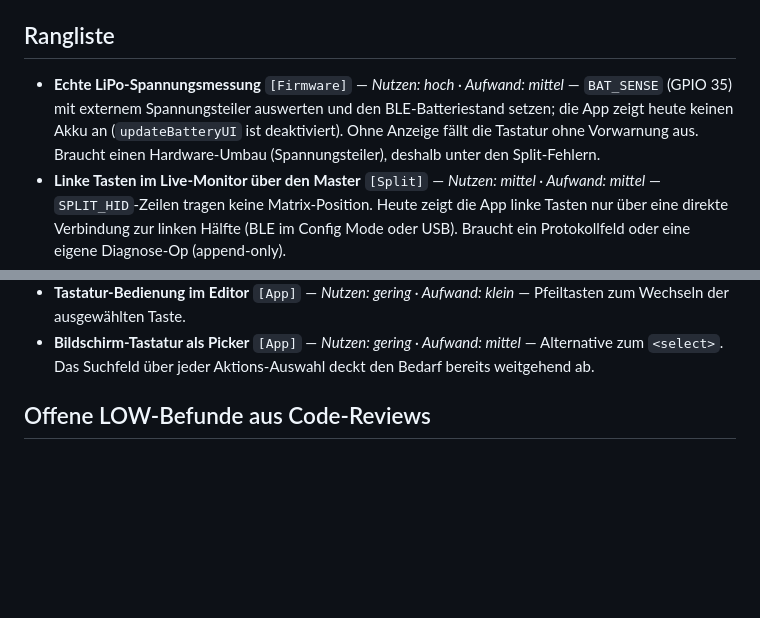
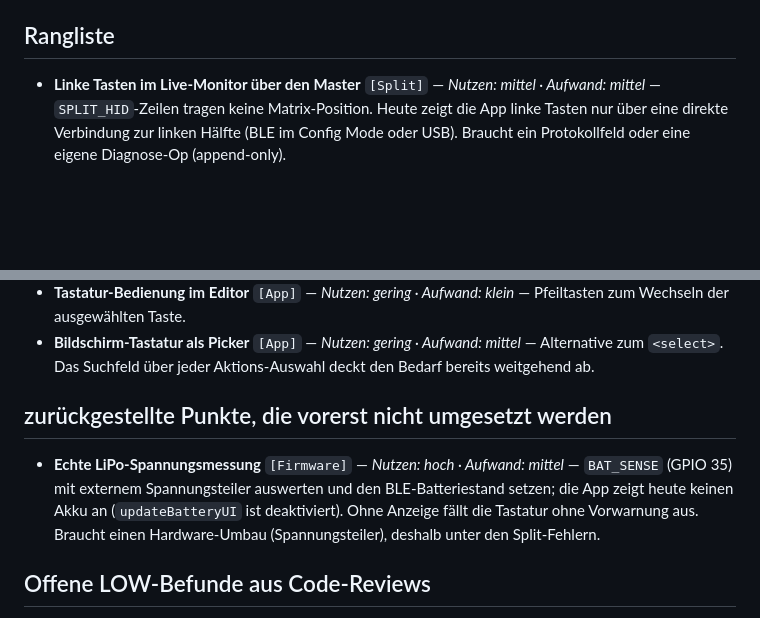
Before and after one commit to maorun/dactyl-configurator, a Markdown page: docs/ideas.md, 2 parts joined by grey strips. Drawn GitHub-style; blank space fills up the shorter version.

```diff
--- a/docs/ideas.md
+++ b/docs/ideas.md
@@ -18,7 +18,6 @@ Gesammelte Verbesserungsideen für spätere Arbeit. Erledigte Punkte verweisen a
 
 ## Rangliste
 
-- **Echte LiPo-Spannungsmessung** `[Firmware]` — *Nutzen: hoch · Aufwand: mittel* — `BAT_SENSE` (GPIO 35) mit externem Spannungsteiler auswerten und den BLE-Batteriestand setzen; die App zeigt heute keinen Akku an (`updateBatteryUI` ist deaktiviert). Ohne Anzeige fällt die Tastatur ohne Vorwarnung aus. Braucht einen Hardware-Umbau (Spannungsteiler), deshalb unter den Split-Fehlern.
 - **Linke Tasten im Live-Monitor über den Master** `[Split]` — *Nutzen: mittel · Aufwand: mittel* — `SPLIT_HID`-Zeilen tragen keine Matrix-Position. Heute zeigt die App linke Tasten nur über eine direkte Verbindung zur linken Hälfte (BLE im Config Mode oder USB). Braucht ein Protokollfeld oder eine eigene Diagnose-Op (append-only).
 - **Reines Matrix-Event für Diagnose** `[Firmware]` — *Nutzen: mittel · Aufwand: klein* — Eine `MATRIX:`-Zeile unabhängig von der Belegung; heute sendet `dispatchPress` kein `KEY_PRESS` für Tasten mit Aktion `0`. Voraussetzung für den nächsten Eintrag.
 - **Matrix-Test für leere Tasten** `[App]` — *Nutzen: mittel · Aufwand: klein* — Im Test-Modus das reine Matrix-Event der Firmware nutzen (oder Ebene 0 erzwingen). Hilft beim Löten und bei Wackelkontakten. Hängt vom Matrix-Event ab.
@@ -33,6 +32,10 @@ Gesammelte Verbesserungsideen für spätere Arbeit. Erledigte Punkte verweisen a
 - **Gemeinsame Matrix-Konstanten** `[Tooling]` — *Nutzen: gering · Aufwand: mittel* — Pins, Größen und nicht vorhandene Tasten einmal definieren und in Web-App, `server.py` und Firmware prüfen. `tests/test_side_profiles.js` prüft die Profile bereits gegen die Firmware-Quellen; der Rest-Nutzen ist klein.
 - **Tastatur-Bedienung im Editor** `[App]` — *Nutzen: gering · Aufwand: klein* — Pfeiltasten zum Wechseln der ausgewählten Taste.
 - **Bildschirm-Tastatur als Picker** `[App]` — *Nutzen: gering · Aufwand: mittel* — Alternative zum `<select>`. Das Suchfeld über jeder Aktions-Auswahl deckt den Bedarf bereits weitgehend ab.
+
+## zurückgestellte Punkte, die vorerst nicht umgesetzt werden
+
+- **Echte LiPo-Spannungsmessung** `[Firmware]` — *Nutzen: hoch · Aufwand: mittel* — `BAT_SENSE` (GPIO 35) mit externem Spannungsteiler auswerten und den BLE-Batteriestand setzen; die App zeigt heute keinen Akku an (`updateBatteryUI` ist deaktiviert). Ohne Anzeige fällt die Tastatur ohne Vorwarnung aus. Braucht einen Hardware-Umbau (Spannungsteiler), deshalb unter den Split-Fehlern.
 
 ## Offene LOW-Befunde aus Code-Reviews
 
```
